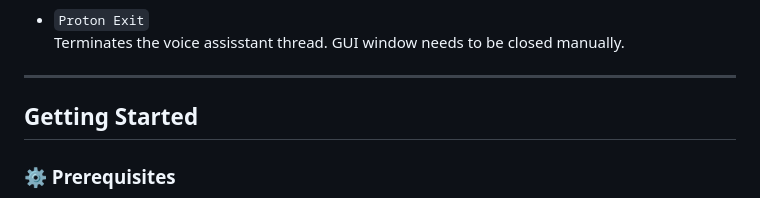
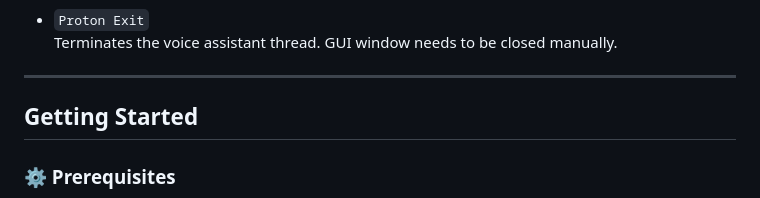
Before and after one commit to SANJAI-s0/Gesture-Controlled-Virtual-Mouse-with-Proton, a Markdown page: README.md, the part around one of its changes. Rendered like a GitHub page.

```diff
--- a/README.md
+++ b/README.md
@@ -487,6 +496,6 @@ Exit ![proton exit](https://github.com/xenon-19/Gesture_Controller/blob/4041eedc
 
 -   `Proton Exit`
-    Terminates the voice assisstant thread. GUI window needs to be closed manually.
+    Terminates the voice assistant thread. GUI window needs to be closed manually.
 
 ---
 
```
Also changed, not shown: other parts of README.md (+19 -10 lines).
